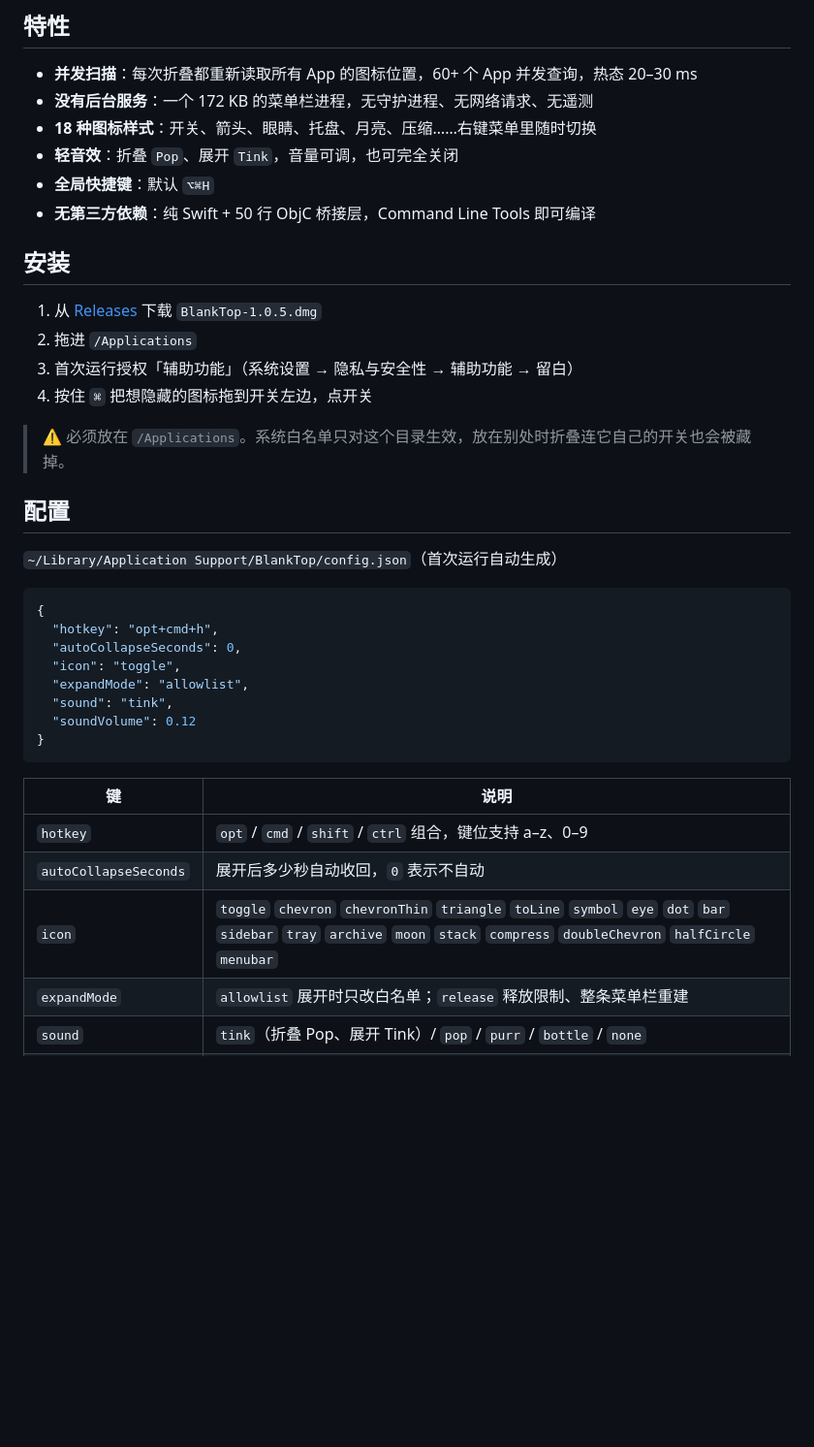
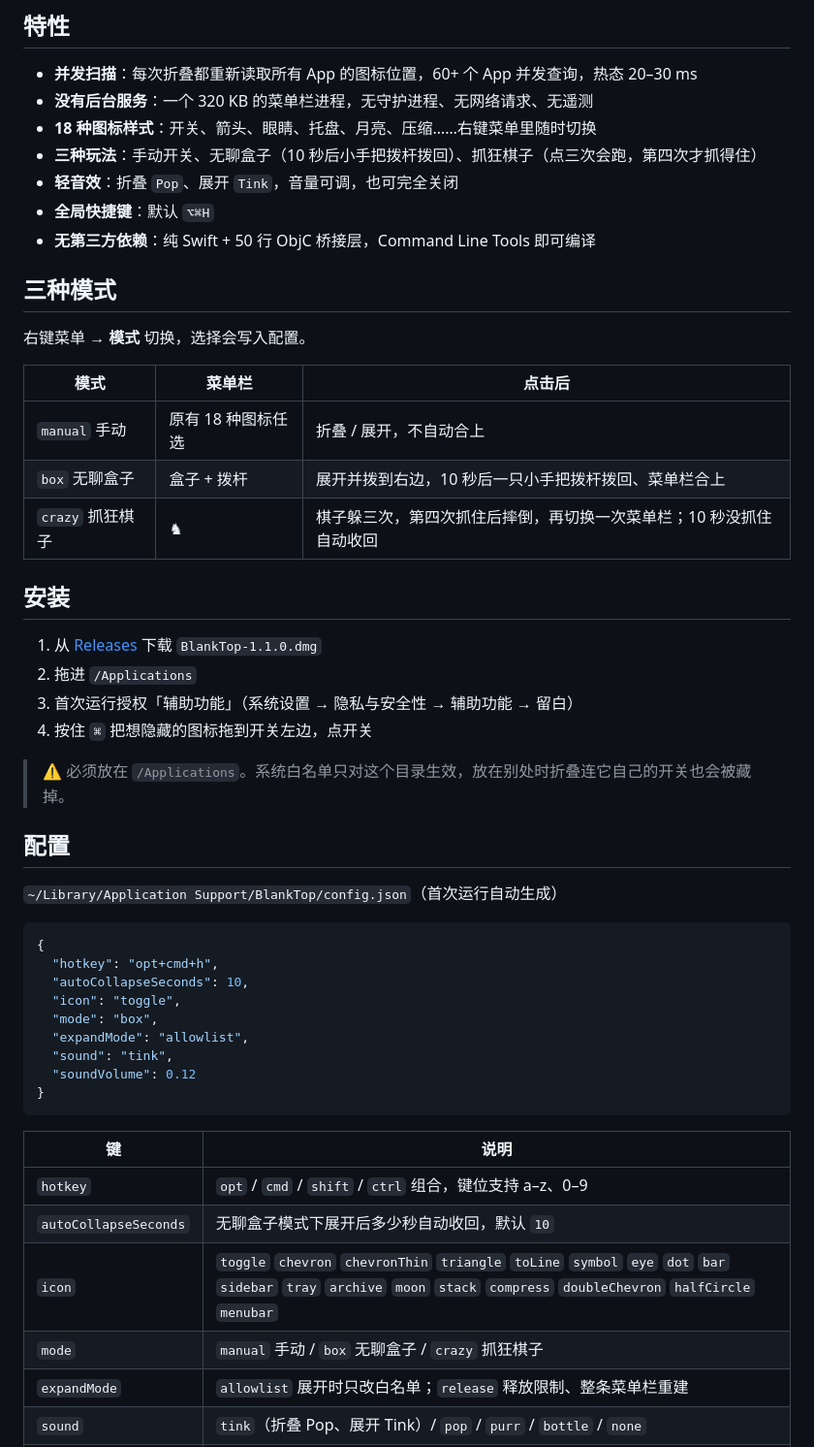
Before and after one commit to 0xTack/BlankTop, a Markdown page: README.md, the part around the change. Shown at 97% size. Rendered like a GitHub page; blank space fills up the shorter version.

Commit message:
docs: 更新 1.1.0 版本号、玩法介绍与官网图标
- README 增加三种模式说明与 mode 配置项，体积按新版本更新
- 官网与发布页版本号改为 1.1.0，下载链接同步
- 首页新增「三种脾气」玩法区
- 官网图标换成白底手遮眼

````diff
--- a/README.md
+++ b/README.md
@@ -31,15 +31,26 @@ macOS 27 的菜单栏塞满图标时，你没法只收起来一部分。BlankTop
 ## 特性
 
 - **并发扫描**：每次折叠都重新读取所有 App 的图标位置，60+ 个 App 并发查询，热态 20–30 ms
-- **没有后台服务**：一个 172 KB 的菜单栏进程，无守护进程、无网络请求、无遥测
+- **没有后台服务**：一个 320 KB 的菜单栏进程，无守护进程、无网络请求、无遥测
 - **18 种图标样式**：开关、箭头、眼睛、托盘、月亮、压缩……右键菜单里随时切换
+- **三种玩法**：手动开关、无聊盒子（10 秒后小手把拨杆拨回）、抓狂棋子（点三次会跑，第四次才抓得住）
 - **轻音效**：折叠 `Pop`、展开 `Tink`，音量可调，也可完全关闭
 - **全局快捷键**：默认 `⌥⌘H`
 - **无第三方依赖**：纯 Swift + 50 行 ObjC 桥接层，Command Line Tools 即可编译
 
+## 三种模式
+
+右键菜单 → **模式** 切换，选择会写入配置。
+
+| 模式 | 菜单栏 | 点击后 |
+|---|---|---|
+| `manual` 手动 | 原有 18 种图标任选 | 折叠 / 展开，不自动合上 |
+| `box` 无聊盒子 | 盒子 + 拨杆 | 展开并拨到右边，10 秒后一只小手把拨杆拨回、菜单栏合上 |
+| `crazy` 抓狂棋子 | ♞ | 棋子躲三次，第四次抓住后摔倒，再切换一次菜单栏；10 秒没抓住自动收回 |
+
 ## 安装
 
-1. 从 [Releases](https://github.com/xiaoan223/BlankTop/releases/latest) 下载 `BlankTop-1.0.5.dmg`
+1. 从 [Releases](https://github.com/xiaoan223/BlankTop/releases/latest) 下载 `BlankTop-1.1.0.dmg`
 2. 拖进 `/Applications`
 3. 首次运行授权「辅助功能」（系统设置 → 隐私与安全性 → 辅助功能 → 留白）
 4. 按住 `⌘` 把想隐藏的图标拖到开关左边，点开关
@@ -53,8 +64,9 @@ macOS 27 的菜单栏塞满图标时，你没法只收起来一部分。BlankTop
 ```json
 {
   "hotkey": "opt+cmd+h",
-  "autoCollapseSeconds": 0,
+  "autoCollapseSeconds": 10,
   "icon": "toggle",
+  "mode": "box",
   "expandMode": "allowlist",
   "sound": "tink",
   "soundVolume": 0.12
@@ -64,8 +76,9 @@ macOS 27 的菜单栏塞满图标时，你没法只收起来一部分。BlankTop
 | 键 | 说明 |
 |---|---|
 | `hotkey` | `opt` / `cmd` / `shift` / `ctrl` 组合，键位支持 a–z、0–9 |
-| `autoCollapseSeconds` | 展开后多少秒自动收回，`0` 表示不自动 |
+| `autoCollapseSeconds` | 无聊盒子模式下展开后多少秒自动收回，默认 `10` |
 | `icon` | `toggle` `chevron` `chevronThin` `triangle` `toLine` `symbol` `eye` `dot` `bar` `sidebar` `tray` `archive` `moon` `stack` `compress` `doubleChevron` `halfCircle` `menubar` |
+| `mode` | `manual` 手动 / `box` 无聊盒子 / `crazy` 抓狂棋子 |
 | `expandMode` | `allowlist` 展开时只改白名单；`release` 释放限制、整条菜单栏重建 |
 | `sound` | `tink`（折叠 Pop、展开 Tink）/ `pop` / `purr` / `bottle` / `none` |
 | `soundVolume` | 0–1，默认 `0.12` |
````
Also changed, not shown: docs/assets/icon.png, 2 other files.
